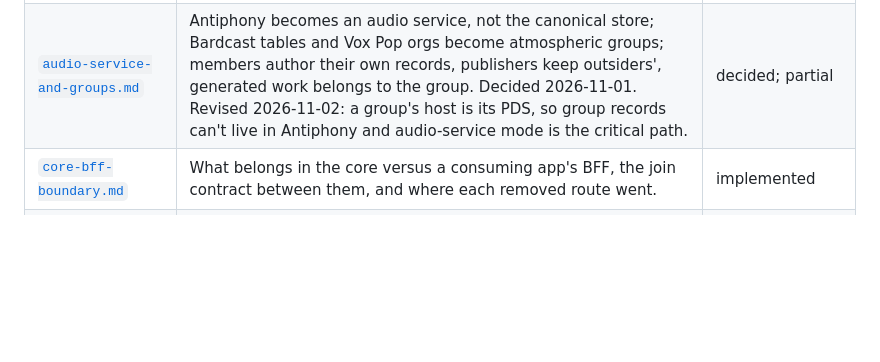
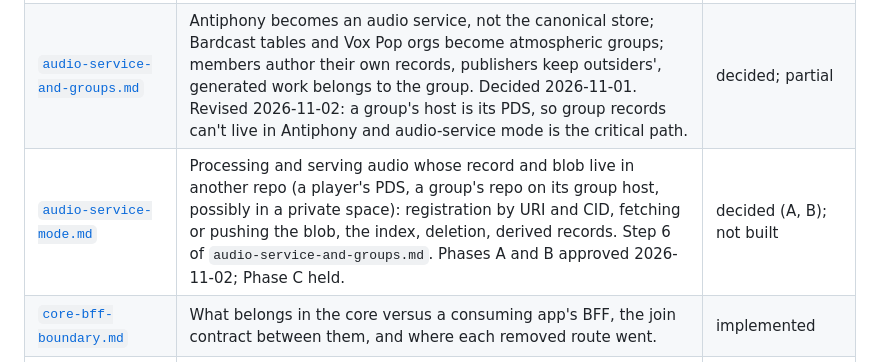
Before and after one commit to bbthorson/antiphony, a Markdown page: specs/README.md, the part around the change. Rendered like a GitHub page; blank space fills up the shorter version.

```diff
--- a/specs/README.md
+++ b/specs/README.md
@@ -18,6 +18,7 @@ When a spec's status changes, update its Status line and this table together.
 | [`assess-stage.md`](assess-stage.md) | A fifth, derived enrichment stage: typed judgements (speech quality, whether a reply answers its prompt) from Clef on Workers AI, stored as an assessment record. | proposal |
 | [`atproto-authority-model.md`](atproto-authority-model.md) | Who keeps each record: authority is custody, people are facets, orgs and tenants get minted DIDs, and a space record's author segment is its authority's DID (D1–D8). History in `archive/`. Replaced in part by `audio-service-and-groups.md`. | decided; partial; replaced in part |
 | [`audio-service-and-groups.md`](audio-service-and-groups.md) | Antiphony becomes an audio service, not the canonical store; Bardcast tables and Vox Pop orgs become atmospheric groups; members author their own records, publishers keep outsiders', generated work belongs to the group. Decided 2026-11-01. Revised 2026-11-02: a group's host is its PDS, so group records can't live in Antiphony and audio-service mode is the critical path. | decided; partial |
+| [`audio-service-mode.md`](audio-service-mode.md) | Processing and serving audio whose record and blob live in another repo (a player's PDS, a group's repo on its group host, possibly in a private space): registration by URI and CID, fetching or pushing the blob, the index, deletion, derived records. Step 6 of `audio-service-and-groups.md`. Phases A and B approved 2026-11-02; Phase C held. | decided (A, B); not built |
 | [`core-bff-boundary.md`](core-bff-boundary.md) | What belongs in the core versus a consuming app's BFF, the join contract between them, and where each removed route went. | implemented |
 | [`core-surface.md`](core-surface.md) | The public API is posts and audio only; author identity is carried as opaque references, never hydrated profiles. | implemented |
 | [`cross-repo-design.md`](cross-repo-design.md) | How Antiphony, Vox Pop and Bardcast fit together: REST for tenants and XRPC for the protocol, per-prompt reply spaces, the author segment, the Phase 3 plan, and shared code to move into Antiphony. §3.3's org reply spaces under the org's DID conflict with groups being on their own host (noted 2026-11-02). | decided; replaced in part |
```
Also changed, not shown: specs/audio-service-and-groups.md (+1 -1 lines), specs/audio-service-mode.md (added, +470 -0 lines).
